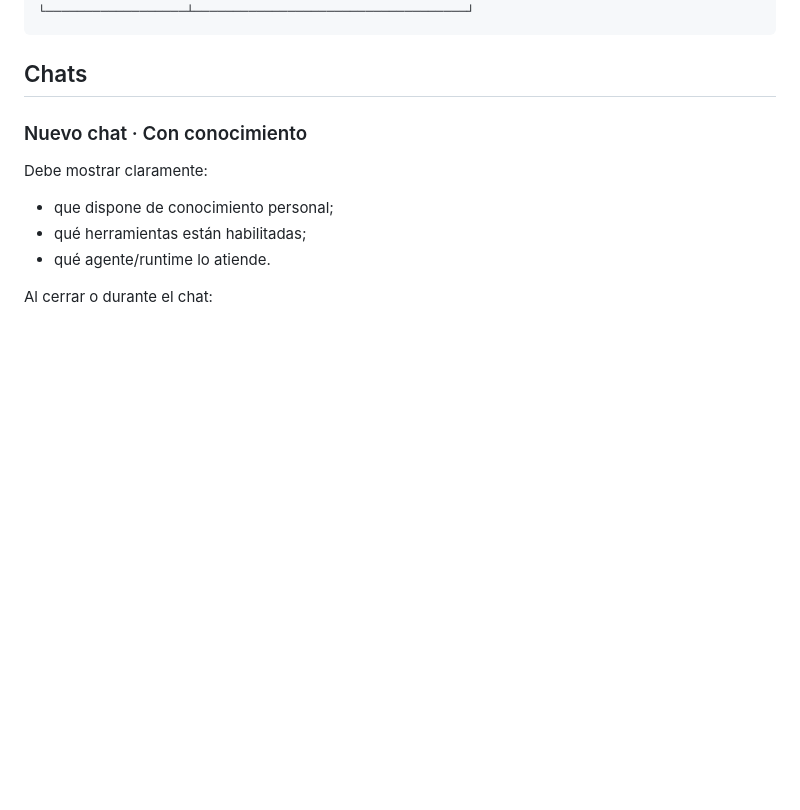
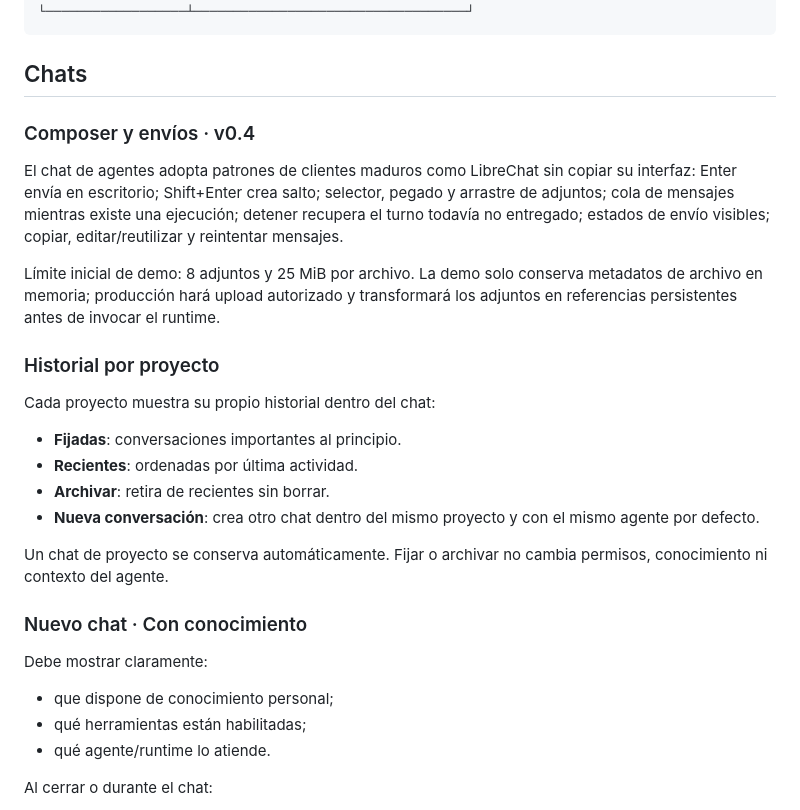
Before and after one commit to PabloPC05/lisa, a Markdown page: docs/12-ui.md, the part around one of its changes. Rendered like a GitHub page; blank space fills up the shorter version.

Commit message:
docs(ui): document mature chat composer and project history

````diff
--- a/docs/12-ui.md
+++ b/docs/12-ui.md
@@ -28,6 +40,24 @@
 ```
 
 ## Chats
+
+
+### Composer y envíos · v0.4
+
+El chat de agentes adopta patrones de clientes maduros como LibreChat sin copiar su interfaz: Enter envía en escritorio; Shift+Enter crea salto; selector, pegado y arrastre de adjuntos; cola de mensajes mientras existe una ejecución; detener recupera el turno todavía no entregado; estados de envío visibles; copiar, editar/reutilizar y reintentar mensajes.
+
+Límite inicial de demo: 8 adjuntos y 25 MiB por archivo. La demo solo conserva metadatos de archivo en memoria; producción hará upload autorizado y transformará los adjuntos en referencias persistentes antes de invocar el runtime.
+
+### Historial por proyecto
+
+Cada proyecto muestra su propio historial dentro del chat:
+
+- **Fijadas**: conversaciones importantes al principio.
+- **Recientes**: ordenadas por última actividad.
+- **Archivar**: retira de recientes sin borrar.
+- **Nueva conversación**: crea otro chat dentro del mismo proyecto y con el mismo agente por defecto.
+
+Un chat de proyecto se conserva automáticamente. Fijar o archivar no cambia permisos, conocimiento ni contexto del agente.
 
 ### Nuevo chat · Con conocimiento
 
````
Also changed, not shown: other parts of docs/12-ui.md (+13 -1 lines).
